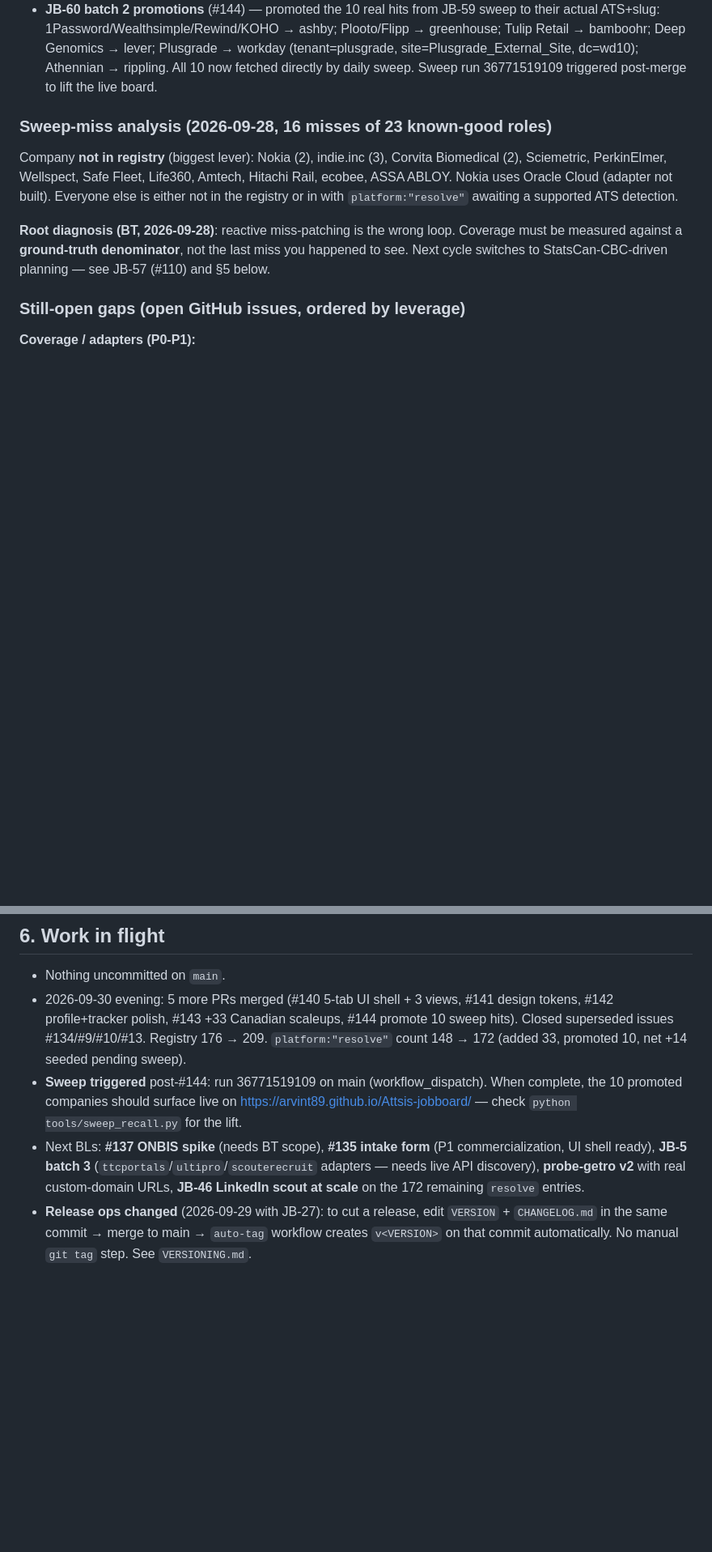
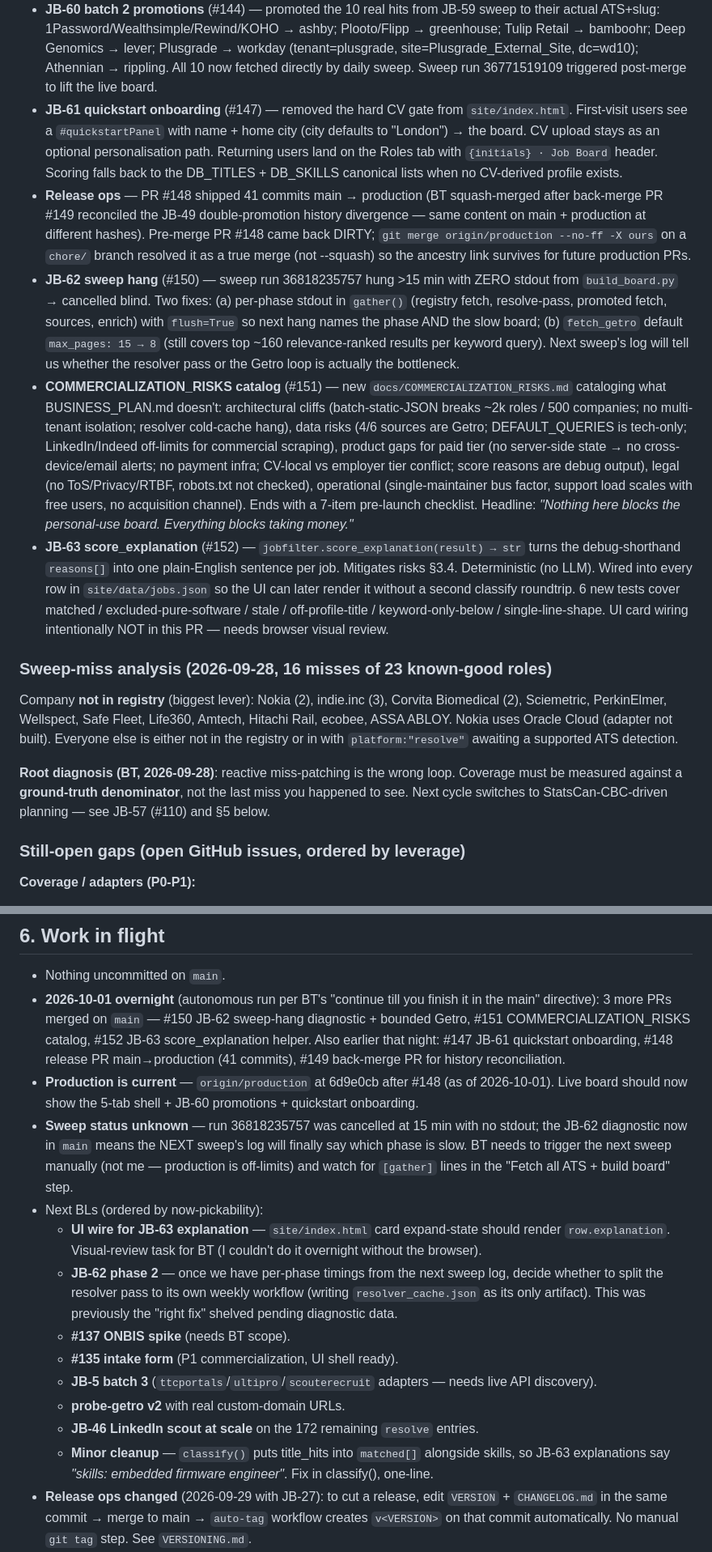
Before and after one commit to Arvint89/Attsis-jobboard, a Markdown page: HANDOFF.md, 2 parts joined by grey strips. Shown at 81% size. Drawn GitHub-style; blank space fills up the shorter version.

Commit message:
docs(handoff): refresh for 2026-10-01 overnight autonomous run (#153)
Captures what shipped while BT slept:
- #150 JB-62 sweep-hang diagnostic + bounded Getro pagination
- #151 COMMERCIALIZATION_RISKS catalog
- #152 JB-63 score_explanation helper

Also updates:
- Test count 246 -> 252
- Next BLs section with sweep-triggered unknowns + JB-63 UI wiring
- Production SHA pointer (6d9e0cb after #148)
- Known classify() cosmetic issue (title_hits in matched[]) flagged as
  one-line follow-up

```diff
--- a/HANDOFF.md
+++ b/HANDOFF.md
@@ -86,6 +86,11 @@ The board is **live and healthy**. The pipeline works end to end.
 - **Profile + tracker polish** (#142) — new `#savedProfilePanel` above `#uploadPanel` with `renderSavedProfile()` showing name/home/years/title+skill tags on load; buttons `#reparseBtn`, `#editKwsBtn`, `#clearProfileBtn`. Tracker cards now have inline `knotes` textarea (persists on blur via `saveTrackerNotes()`), a `kts` timestamp span, and a `fmtDate()` relative-time helper ('today' / '3d ago' / '2w ago'). Panel header shows `#trackerCount` — "N tracked · M in flight".
 - **JB-59 registry seeding v2** (#143) — added 33 Canadian tech scaleups as `platform:"resolve"` with `careers_url` + `city` + `industry`. Cities: Toronto ×14, Vancouver ×8, Montreal ×2, Ottawa ×2, Kitchener ×2, Quebec City ×1, Calgary ×1. Registry grew 176 → 209. Next CI resolve-sweep run 36766233749 auto-classified 11 supported hits (1 known dayforce false positive).
 - **JB-60 batch 2 promotions** (#144) — promoted the 10 real hits from JB-59 sweep to their actual ATS+slug: 1Password/Wealthsimple/Rewind/KOHO → ashby; Plooto/Flipp → greenhouse; Tulip Retail → bamboohr; Deep Genomics → lever; Plusgrade → workday (tenant=plusgrade, site=Plusgrade_External_Site, dc=wd10); Athennian → rippling. All 10 now fetched directly by daily sweep. Sweep run 36771519109 triggered post-merge to lift the live board.
+- **JB-61 quickstart onboarding** (#147) — removed the hard CV gate from `site/index.html`. First-visit users see a `#quickstartPanel` with name + home city (city defaults to "London") → the board. CV upload stays as an optional personalisation path. Returning users land on the Roles tab with `{initials} · Job Board` header. Scoring falls back to the DB_TITLES + DB_SKILLS canonical lists when no CV-derived profile exists.
+- **Release ops** — PR #148 shipped 41 commits main → production (BT squash-merged after back-merge PR #149 reconciled the JB-49 double-promotion history divergence — same content on main + production at different hashes). Pre-merge PR #148 came back DIRTY; `git merge origin/production --no-ff -X ours` on a `chore/` branch resolved it as a true merge (not --squash) so the ancestry link survives for future production PRs.
+- **JB-62 sweep hang** (#150) — sweep run 36818235757 hung >15 min with ZERO stdout from `build_board.py` → cancelled blind. Two fixes: (a) per-phase stdout in `gather()` (registry fetch, resolve-pass, promoted fetch, sources, enrich) with `flush=True` so next hang names the phase AND the slow board; (b) `fetch_getro` default `max_pages: 15 → 8` (still covers top ~160 relevance-ranked results per keyword query). Next sweep's log will tell us whether the resolver pass or the Getro loop is actually the bottleneck.
+- **COMMERCIALIZATION_RISKS catalog** (#151) — new `docs/COMMERCIALIZATION_RISKS.md` cataloging what BUSINESS_PLAN.md doesn't: architectural cliffs (batch-static-JSON breaks ~2k roles / 500 companies; no multi-tenant isolation; resolver cold-cache hang), data risks (4/6 sources are Getro; DEFAULT_QUERIES is tech-only; LinkedIn/Indeed off-limits for commercial scraping), product gaps for paid tier (no server-side state → no cross-device/email alerts; no payment infra; CV-local vs employer tier conflict; score reasons are debug output), legal (no ToS/Privacy/RTBF, robots.txt not checked), operational (single-maintainer bus factor, support load scales with free users, no acquisition channel). Ends with a 7-item pre-launch checklist. Headline: _"Nothing here blocks the personal-use board. Everything blocks taking money."_
+- **JB-63 score_explanation** (#152) — `jobfilter.score_explanation(result) → str` turns the debug-shorthand `reasons[]` into one plain-English sentence per job. Mitigates risks §3.4. Deterministic (no LLM). Wired into every row in `site/data/jobs.json` so the UI can later render it without a second classify roundtrip. 6 new tests cover matched / excluded-pure-software / stale / off-profile-title / keyword-only-below / single-line-shape. UI card wiring intentionally NOT in this PR — needs browser visual review.
 
 ### Sweep-miss analysis (2026-09-28, 16 misses of 23 known-good roles)
 
@@ -249,9 +254,18 @@ Calgary — grab actual URLs from a browser first, then re-probe.
 
 ## 6. Work in flight
 - Nothing uncommitted on `main`.
-- 2026-09-30 evening: 5 more PRs merged (#140 5-tab UI shell + 3 views, #141 design tokens, #142 profile+tracker polish, #143 +33 Canadian scaleups, #144 promote 10 sweep hits). Closed superseded issues #134/#9/#10/#13. Registry 176 → 209. `platform:"resolve"` count 148 → 172 (added 33, promoted 10, net +14 seeded pending sweep).
-- **Sweep triggered** post-#144: run 36771519109 on main (workflow_dispatch). When complete, the 10 promoted companies should surface live on https://arvint89.github.io/Attsis-jobboard/ — check `python tools/sweep_recall.py` for the lift.
-- Next BLs: **#137 ONBIS spike** (needs BT scope), **#135 intake form** (P1 commercialization, UI shell ready), **JB-5 batch 3** (`ttcportals`/`ultipro`/`scouterecruit` adapters — needs live API discovery), **probe-getro v2** with real custom-domain URLs, **JB-46 LinkedIn scout at scale** on the 172 remaining `resolve` entries.
+- **2026-10-01 overnight** (autonomous run per BT's "continue till you finish it in the main" directive): 3 more PRs merged on `main` — #150 JB-62 sweep-hang diagnostic + bounded Getro, #151 COMMERCIALIZATION_RISKS catalog, #152 JB-63 score_explanation helper. Also earlier that night: #147 JB-61 quickstart onboarding, #148 release PR main→production (41 commits), #149 back-merge PR for history reconciliation.
+- **Production is current** — `origin/production` at 6d9e0cb after #148 (as of 2026-10-01). Live board should now show the 5-tab shell + JB-60 promotions + quickstart onboarding.
+- **Sweep status unknown** — run 36818235757 was cancelled at 15 min with no stdout; the JB-62 diagnostic now in `main` means the NEXT sweep's log will finally say which phase is slow. BT needs to trigger the next sweep manually (not me — production is off-limits) and watch for `[gather]` lines in the "Fetch all ATS + build board" step.
+- Next BLs (ordered by now-pickability):
+  - **UI wire for JB-63 explanation** — `site/index.html` card expand-state should render `row.explanation`. Visual-review task for BT (I couldn't do it overnight without the browser).
+  - **JB-62 phase 2** — once we have per-phase timings from the next sweep log, decide whether to split the resolver pass to its own weekly workflow (writing `resolver_cache.json` as its only artifact). This was previously the "right fix" shelved pending diagnostic data.
+  - **#137 ONBIS spike** (needs BT scope).
+  - **#135 intake form** (P1 commercialization, UI shell ready).
+  - **JB-5 batch 3** (`ttcportals`/`ultipro`/`scouterecruit` adapters — needs live API discovery).
+  - **probe-getro v2** with real custom-domain URLs.
+  - **JB-46 LinkedIn scout at scale** on the 172 remaining `resolve` entries.
+  - **Minor cleanup** — `classify()` puts title_hits into `matched[]` alongside skills, so JB-63 explanations say _"skills: embedded firmware engineer"_. Fix in classify(), one-line.
 - **Release ops changed** (2026-09-29 with JB-27): to cut a release, edit `VERSION` + `CHANGELOG.md` in the same commit → merge to main → `auto-tag` workflow creates `v<VERSION>` on that commit automatically. No manual `git tag` step. See `VERSIONING.md`.
 - **CI-diagnostic pattern now proven 4 times** (2026-09-29/30): `workflow_dispatch` + read-only script for live-network probes. References: `verify-dayforce.yml` (adapter validation), `resolve-sweep.yml` (bulk resolver sweep), `verify-promotions.yml` (post-promotion live check), `probe-getro.yml` (aggregator discovery). Reuse for any future sandbox-blocked probe.
 
```
Also changed, not shown: other parts of HANDOFF.md (+4 -4 lines).
